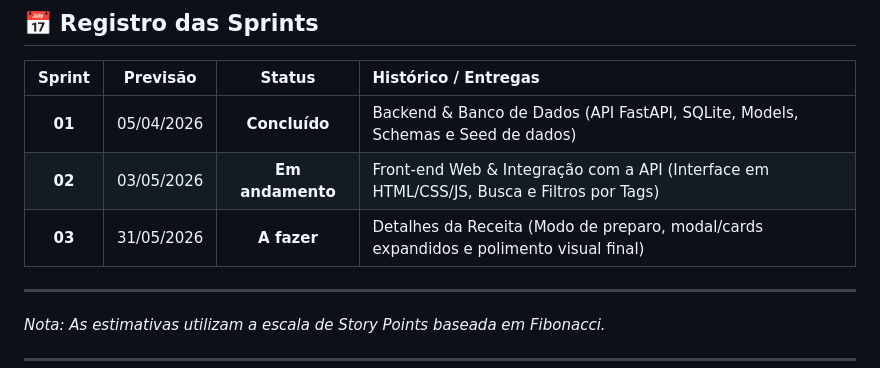
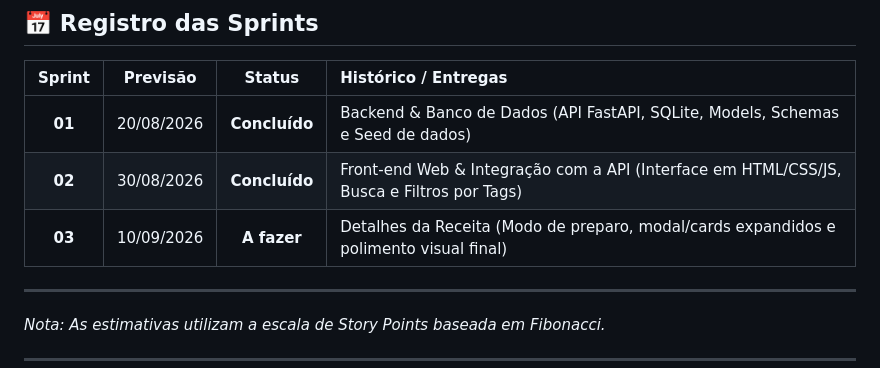
Before and after one commit to oliveiraalexandredaniel-lgtm/task-diet, a Markdown page: README.md, the part around the change. Drawn GitHub-style.

```diff
--- a/README.md
+++ b/README.md
@@ -48,9 +48,9 @@ Documentação das User Stories, prioridades, estimativas (story points) e crono
 
 | Sprint | Previsão | Status | Histórico / Entregas |
 | :---: | :---: | :---: | :--- |
-| **01** | 05/04/2026 | **Concluído** | Backend & Banco de Dados (API FastAPI, SQLite, Models, Schemas e Seed de dados) |
-| **02** | 03/05/2026 | **Em andamento** | Front-end Web & Integração com a API (Interface em HTML/CSS/JS, Busca e Filtros por Tags) |
-| **03** | 31/05/2026 | **A fazer** | Detalhes da Receita (Modo de preparo, modal/cards expandidos e polimento visual final) |
+| **01** | 20/08/2026 | **Concluído** | Backend & Banco de Dados (API FastAPI, SQLite, Models, Schemas e Seed de dados) |
+| **02** | 30/08/2026 | **Concluído** | Front-end Web & Integração com a API (Interface em HTML/CSS/JS, Busca e Filtros por Tags) |
+| **03** | 10/09/2026 | **A fazer** | Detalhes da Receita (Modo de preparo, modal/cards expandidos e polimento visual final) |
 
 ---
 
```
